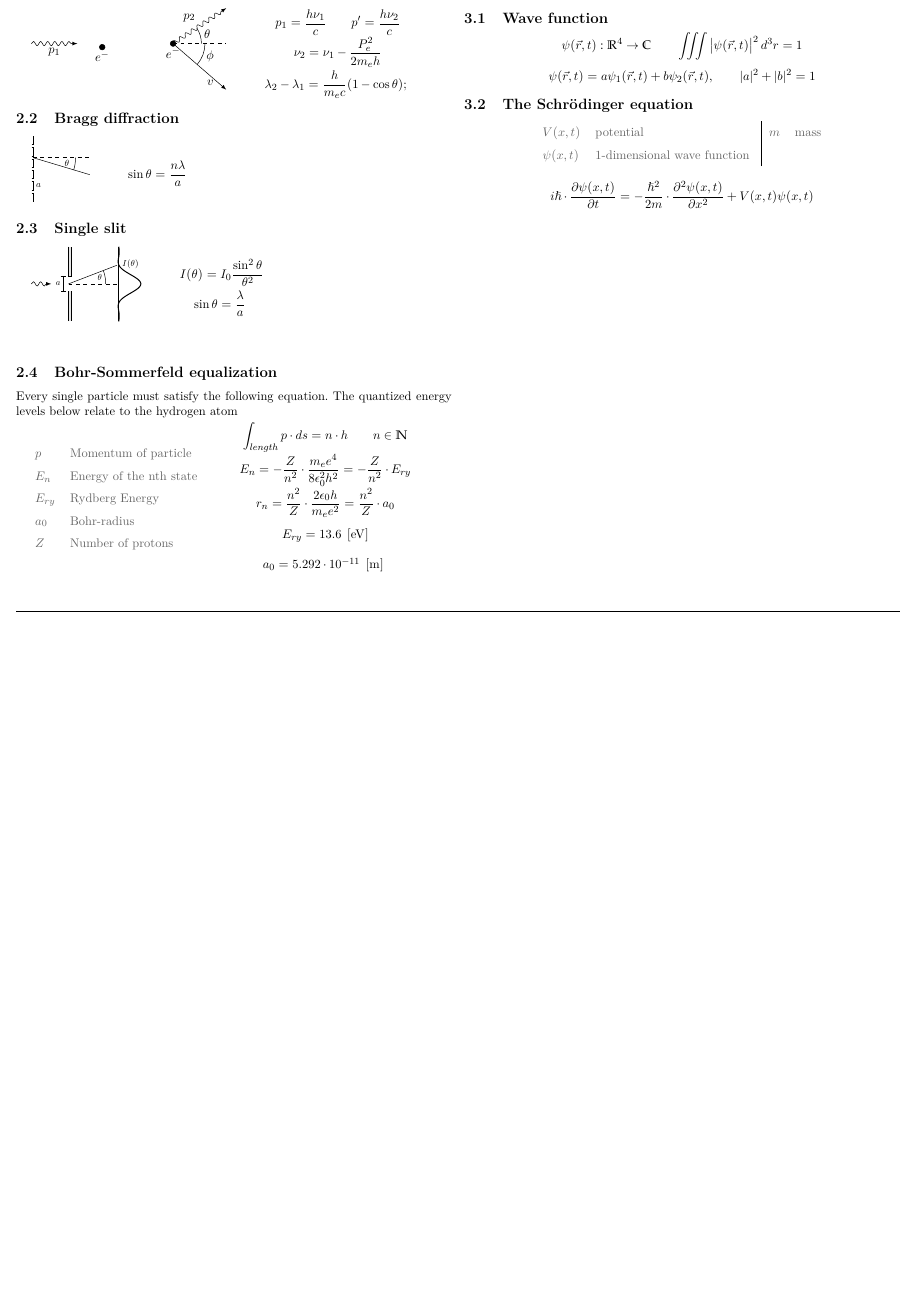
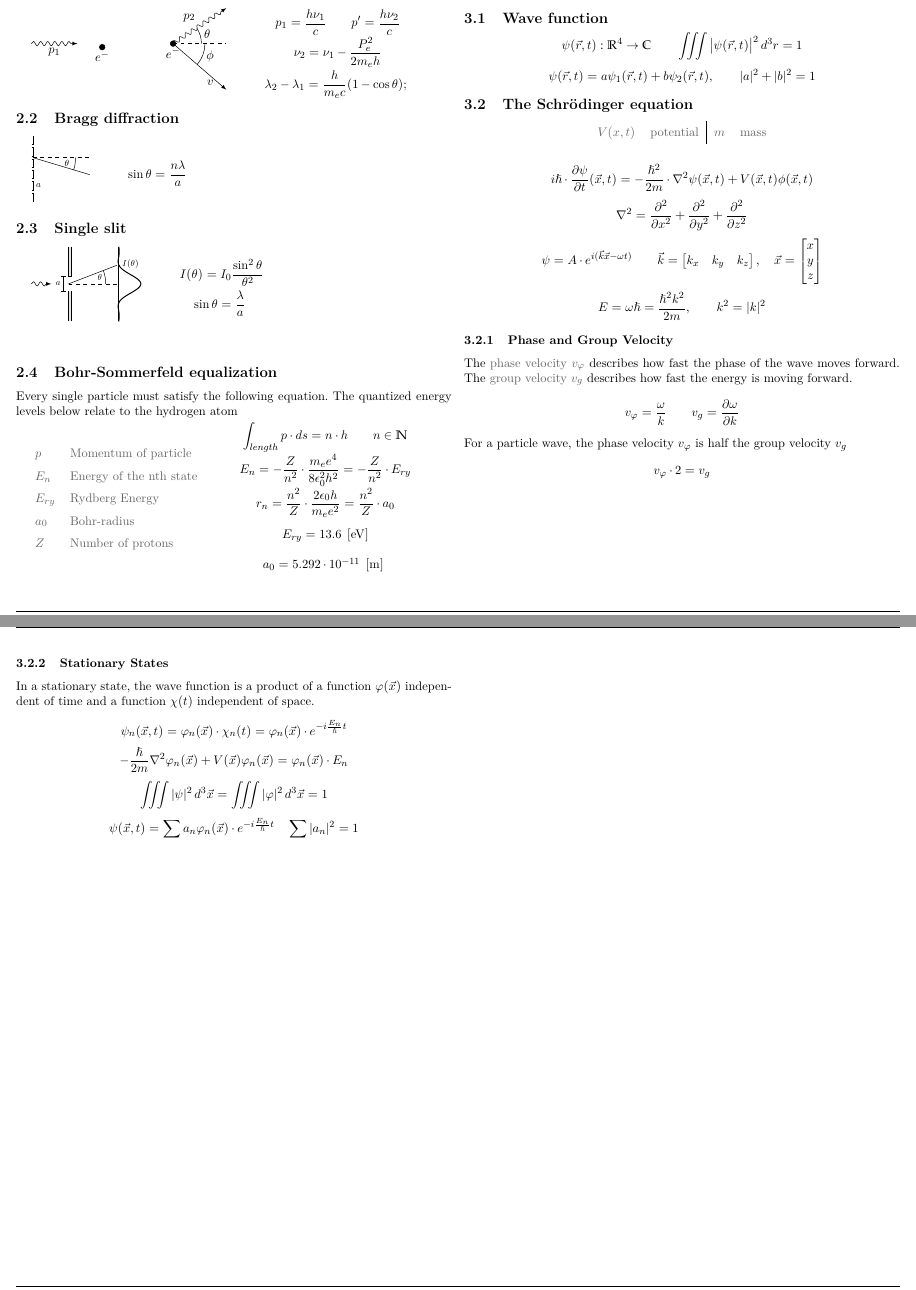
Before and after one commit to tiborschneider/physics_II, a LaTeX document (physics_2.tex, which reads fs.tex): part of page 3 of 3 before the commit and two parts of pages 3 and 4 of 4 after it, the two joined at a grey line, cut so that both start at the same text, the shorter picture padded with empty space. Compiled offline with pdfLaTeX.

Commit message:
schrödinger equation

```diff
--- a/fs.tex
+++ b/fs.tex
@@ -37,6 +37,7 @@
 \usepackage{supertabular}
 \usepackage{siunitx}
 \usepackage[europeanvoltages, europeancurrents, europeanresistors, americaninductors, smartlabels]{circuitikz}
+\usepackage{xparse}
 
 \DeclareMathOperator\arctanh{arctanh}
 \DeclareMathOperator\arsinh{arsinh}
--- a/physics_2.tex
+++ b/physics_2.tex
@@ -369,13 +369,36 @@ $$\psi(\vec{r}, t) = a \psi_1(\vec{r},t) + b \psi_2(\vec{r}, t), \qquad \abs{a}^
 \begin{ddtabular}
 	$V(x,t)$ & potential &
 	$m$ & mass \\
-	$\psi(x,t)$ & 1-dimensional wave function
 \end{ddtabular}
 
-$$i \hslash \cdot \frac{\partial \psi(x,t)}{\partial t} = - \frac{\hslash^2}{2m} \cdot \frac{\partial^2 \psi(x,t)}{\partial x^2} + V(x,t) \psi(x,t)$$
+$$i \hslash \cdot \frac{\partial \psi}{\partial t}(\vec{x},t) = - \frac{\hslash^2}{2m} \cdot \nabla^2 \psi(\vec{x},t) + V(\vec{x}, t) \phi(\vec{x},t)$$
+$$\nabla^2 = \frac{\partial^2}{\partial x^2} + \frac{\partial^2}{\partial y^2} + \frac{\partial^2}{\partial z^2}$$
+$$\psi = A \cdot e^{i (\vec{k} \vec{x} - \omega t)} \qquad \vec{k} = \Vector[&]{k_x,k_y,k_z}, \quad \vec{x} =\Vector{x,y,z}$$
+$$E = \omega \hslash = \frac{\hslash^2 k^2}{2 m}, \qquad k^2 = \abs{k}^2$$
 
 \end{donotbrake}
 
+\begin{donotbrake}
+\subsubsection{Phase and Group Velocity}
+
+The \cdef{phase velocity $v_{\varphi}$} describes how fast the phase of the wave moves forward.
+The \cdef{group velocity $v_g$} describes how fast the energy is moving forward.
+$$v_{\varphi} = \frac{\omega}{k} \qquad v_g =\frac{\partial \omega}{\partial k}$$
+For a particle wave, the phase velocity $v_{\varphi}$ is half the group velocity $v_g$
+$$v_{\varphi} \cdot 2 = v_g$$
+\end{donotbrake}
+
+\begin{donotbrake}
+\subsubsection{Stationary States}
+
+In a stationary state, the wave function is a product of a function $\varphi(\vec{x})$ independent of time and a function $\chi(t)$ independent of space.
+
+$$\psi_n(\vec{x},t) = \varphi_n(\vec{x}) \cdot \chi_n(t) = \varphi_n(\vec{x}) \cdot e^{-i \frac{E_n}{\hslash}t}$$
+$$-\frac{\hslash}{2m} \nabla^2 \varphi_n(\vec{x}) + V(\vec{x}) \varphi_n(\vec{x}) =\varphi_n(\vec{x}) \cdot E_n$$
+$$\iiint \abs{\psi}^2 d^3\vec{x} = \iiint \abs{\varphi}^2 d^3\vec{x} = 1$$
+$$\psi(\vec{x},t) = \sum a_n \varphi_n(\vec{x}) \cdot e^{-i \frac{E_n}{\hslash}t} \quad \sum \abs{a_n}^2 = 1$$
+
+\end{donotbrake}
 
 \end{twocolumn}
 
```
Also changed, not shown: physics_2.pdf, fs.tex (11 more changed lines).
